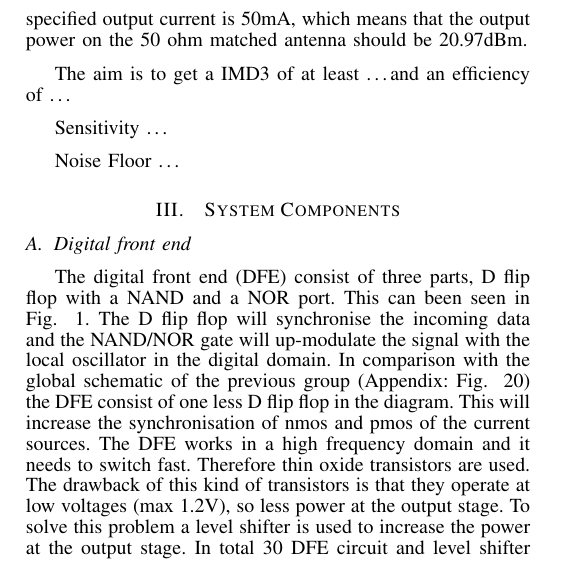
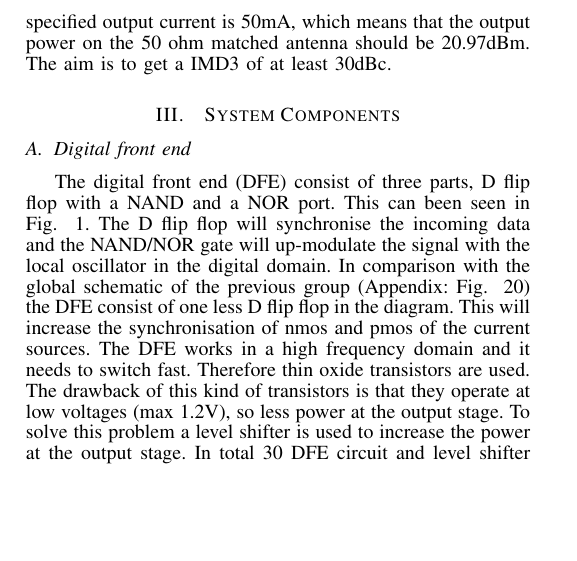
Before and after one commit to MHattink/Power-Mixing-DAC-Report, a LaTeX paper (Report 1st Draft/journal.tex, which reads Report 1st Draft/textfiles/systemoverview.tex): part of one column of page 1 of 9, cut so that both start at the same text, the shorter picture padded with empty space. Compiled offline with pdfLaTeX.

Commit message:
Update systemoverview.tex

```diff
--- a/Report 1st Draft/textfiles/systemoverview.tex
+++ b/Report 1st Draft/textfiles/systemoverview.tex
@@ -5,7 +5,4 @@ Whereby the DAC translates a 15 bit unary coded digital signal with a sample fre
 SNR = 6.02 x n + 1.761 = 25.841dB
 The mixer will synchronised the data and up-modulate it with a local oscillator of a 2 GHz square wave. To synchronise the date, a D flip flops will be used. The D flip flop will have two outputs: Q and Q bar. Q will be connect to a NAND port that will mix the LO signal and this signal goes to the level shifter that goes to the PMOS of the end stage.  The Q bar will be connected to the NOR port that is connected to the level shifter that goes to the NMOS of the end stage.
 The level shifter is responsible for the change of the 1.1V power supply for the thin-oxide transistors to the 5V power supply for the thick-oxide transistors.
-The final functional block of this design, the amplifier, should provide enough output power to drive the antenna. The specified output current is 50mA, which means that the output power on the 50 ohm matched antenna should be 20.97dBm.
-The aim is to get a IMD3 of at least \ldots and an efficiency of \ldots
-Sensitivity \ldots
-Noise Floor \ldots
+The final functional block of this design, the amplifier, should provide enough output power to drive the antenna. The specified output current is 50mA, which means that the output power on the 50 ohm matched antenna should be 20.97dBm. The aim is to get a IMD3 of at least 30dBc.
```
